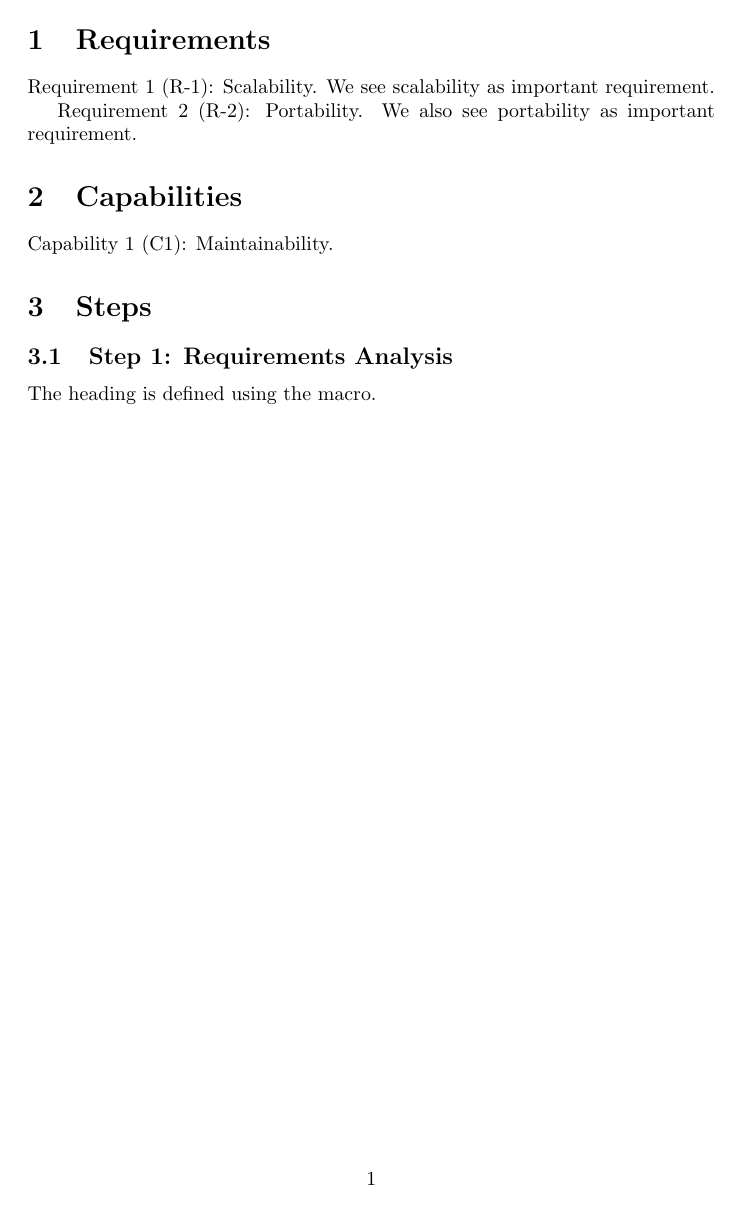
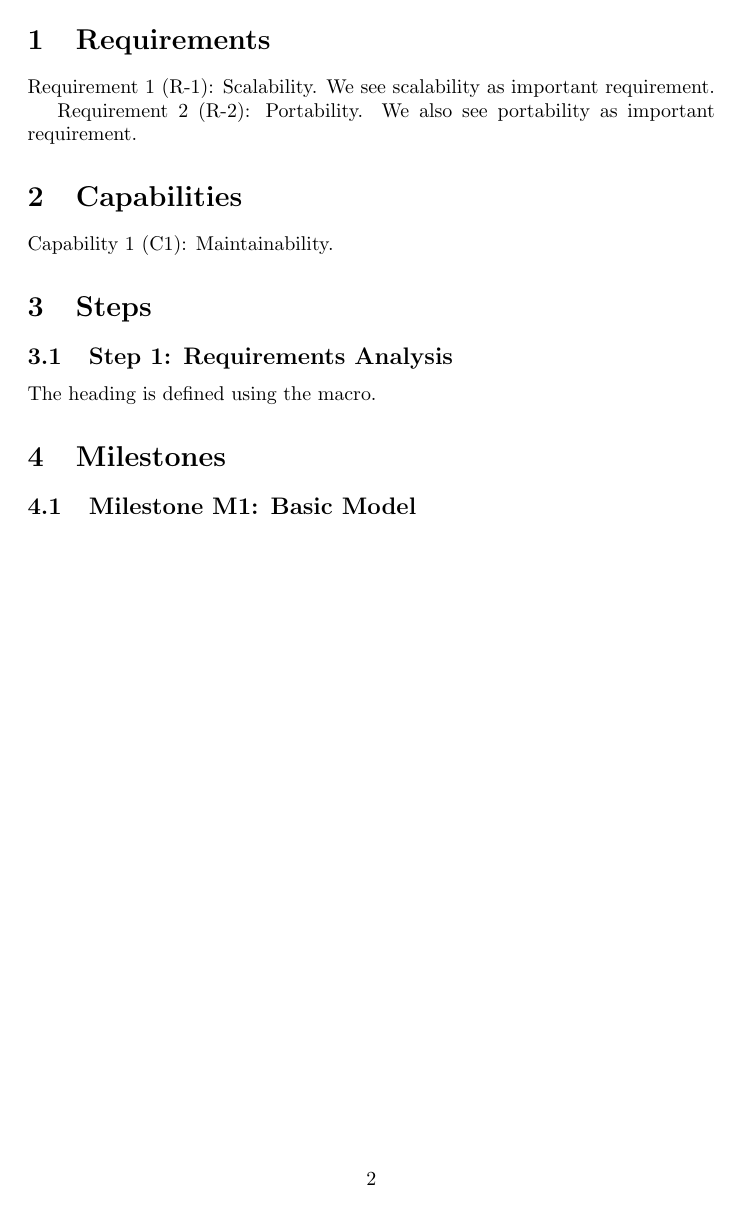
Before and after one commit to koppor/refenums, a LaTeX document (demo.tex, which reads referenceableenumelement.tex): page 1 of 2 before the commit and page 2 of 3 after it. Compiled offline with pdfLaTeX.

Commit message:
Adds COMBINED option to enable format "Milestone M1"
Now, package etoolbox has to be used, too.

```diff
--- a/demo.tex
+++ b/demo.tex
@@ -21,6 +24,10 @@
 
 %Setup ``Steps'' not having a print form
 \setupReferencableEnumElements[ ]{Step}{ONLYSHORT}
+
+%Setup ``Milestones'' where the print name and the short name is combined
+\setupReferencableEnumElements[COMBINED]{M}{Milestone}
+
 
 \section{Requirements}
 \label{secreqs}
@@ -42,6 +49,9 @@ We also see portability as important requirement.
 \label{sec:rqa}
 The heading is defined using the macro.
 
+\section{Milestones}
+\defineReferenceableEnumElement[subsection]{M}{Basic Model}{bm}
+
 %to show that the links are working: start a new page
 \clearpage
 
--- a/referenceableenumelement.tex
+++ b/referenceableenumelement.tex
@@ -29,19 +30,26 @@
 %tipp by http://tex.stackexchange.com/a/64019/9075
 \expandafter\newcommand\csname #2Separator\endcsname{#1}
 
-%Setup cleveref: use the same format for both beginning of the sentence and in the middle of the sentence
+%Store COMBINED and setup cref
+\newtoggle{#2Combined}
+\ifthenelse{%
+\equal{#1}{COMBINED}}{%
+\toggletrue{#2Combined}
+\crefformat{#2}{##2#2##1##3}
+\Crefformat{#2}{##2#2##1##3}
+}{%
+\togglefalse{#2Combined}
 \crefformat{#2}{##2#2#1##1##3}
 \Crefformat{#2}{##2#2#1##1##3}
+}
 
 %Store ONLYSHORTCONFIG
-%generate if XYOnlyShort
-\expandafter\newif \csname if#2OnlyShort\endcsname%
-%set if to right value: XYOnlyShorttrue or XYOnlyShortfalse
+\newtoggle{#2OnlyShort}
 \ifthenelse{%
 \equal{#3}{ONLYSHORT}}{%
-\expandafter\csname #2OnlyShorttrue\endcsname
+\toggletrue{#2OnlyShort}
 }{%
-\expandafter\csname #2OnlyShortfalse\endcsname
+\togglefalse{#2OnlyShort}
 }
 
 %End of definition of setupReferencableEnumElements
@@ -52,12 +60,16 @@
 % #2: Full Name of the enum to be defined
 \newcommand{\defineReferenceableEnumElementHelper}[2]{%
 % \arabic{#1} returns the counter value
-\expandafter\csname if#1OnlyShort\endcsname%
+\iftoggle{#1OnlyShort}{%
 #1\csname #1Separator\endcsname\arabic{#1}: #2%
-\else%
+}{%
+\iftoggle{#1Combined}{%
+\csname #1PrintName\endcsname\ #1\arabic{#1}: #2%
+}{%
 \csname #1PrintName\endcsname\ \arabic{#1} (#1\csname #1Separator\endcsname\arabic{#1}): #2%
-\fi
-}
+}%
+}%
+}%
 
 % Generic command to define counter elements
 % Called for EACH element
```
Also changed, not shown: README.md, demo.tex (5 more changed lines), referenceableenumelement.tex (3 more changed lines), 2 other files.
